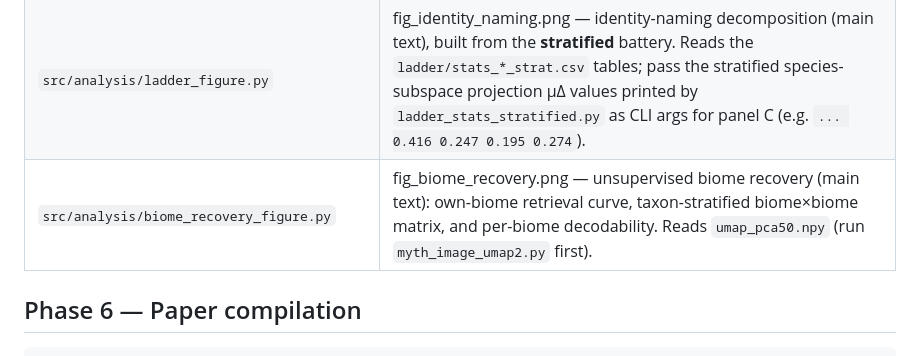
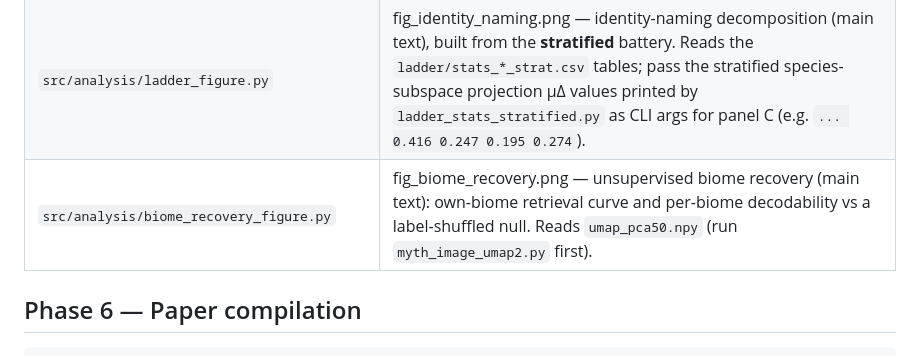
Before and after one commit to AntoineBellemare/pareidolia-in-nature, a Markdown page: REPRODUCE.md, the part around the change. Rendered like a GitHub page.

```diff
--- a/REPRODUCE.md
+++ b/REPRODUCE.md
@@ -129,7 +129,7 @@ pipeline; the cleaned text is included in the dataset.
 | `src/figures/species_composition.py` + `species_composition_specA.py` | Supplementary fig S5 (raw ecological composition per biome, Spec A view). |
 | `src/figures/bulletproof_table.py` | Generate supplementary tables. |
 | `src/analysis/ladder_figure.py` | fig_identity_naming.png — identity-naming decomposition (main text), built from the **stratified** battery. Reads the `ladder/stats_*_strat.csv` tables; pass the stratified species-subspace projection μΔ values printed by `ladder_stats_stratified.py` as CLI args for panel C (e.g. `... 0.416 0.247 0.195 0.274`). |
-| `src/analysis/biome_recovery_figure.py` | fig_biome_recovery.png — unsupervised biome recovery (main text): own-biome retrieval curve, taxon-stratified biome×biome matrix, and per-biome decodability. Reads `umap_pca50.npy` (run `myth_image_umap2.py` first). |
+| `src/analysis/biome_recovery_figure.py` | fig_biome_recovery.png — unsupervised biome recovery (main text): own-biome retrieval curve and per-biome decodability vs a label-shuffled null. Reads `umap_pca50.npy` (run `myth_image_umap2.py` first). |
 
 ## Phase 6 — Paper compilation
 
```
Also changed, not shown: README.md (+1 -1 lines), paper/figures/fig_biome_recovery.png, paper/figures/fig_identity_naming.png, 6 other files.
